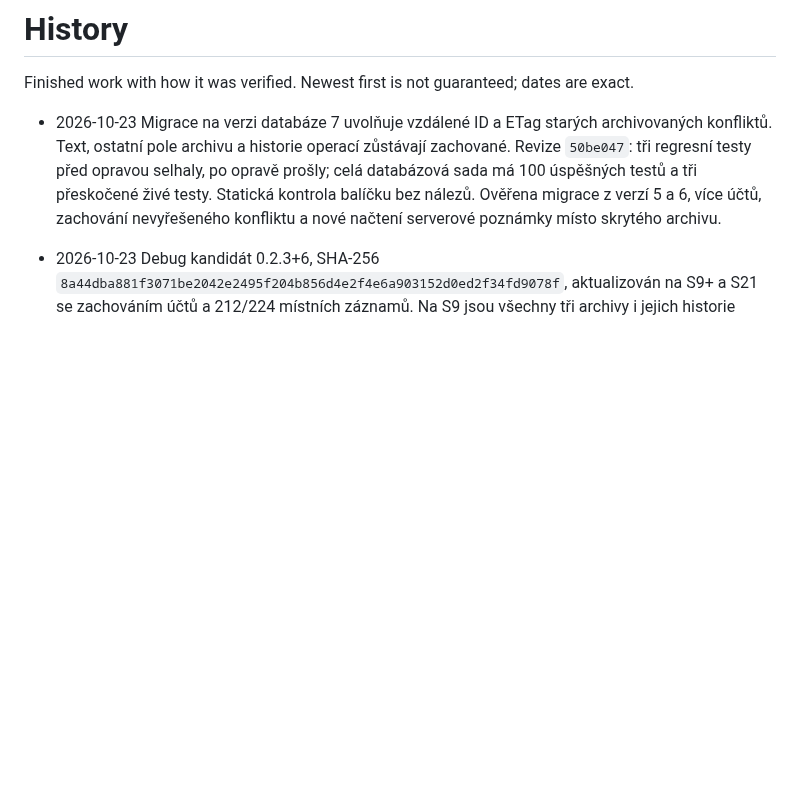
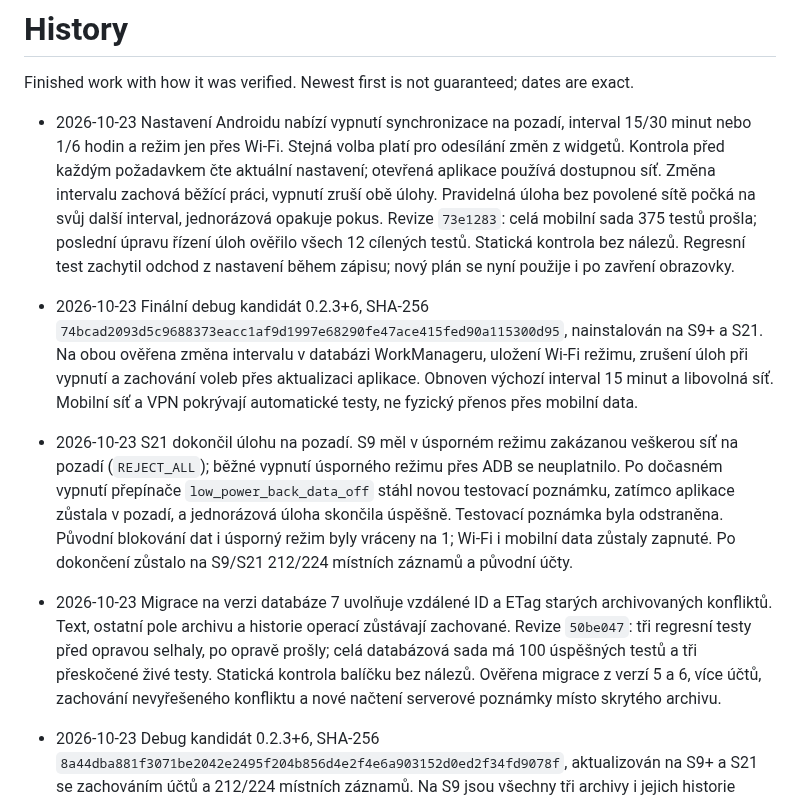
Before and after one commit to nks-hub/ownnotes, a Markdown page: docs/history.md, the part around the change. Rendered like a GitHub page; blank space fills up the shorter version.

Commit message:
docs: zapsat ověření nastavení synchronizace na telefonech

```diff
--- a/docs/history.md
+++ b/docs/history.md
@@ -1,6 +1,10 @@
 # History
 
 Finished work with how it was verified. Newest first is not guaranteed; dates are exact.
+
+- 2026-10-23 Nastavení Androidu nabízí vypnutí synchronizace na pozadí, interval 15/30 minut nebo 1/6 hodin a režim jen přes Wi-Fi. Stejná volba platí pro odesílání změn z widgetů. Kontrola před každým požadavkem čte aktuální nastavení; otevřená aplikace používá dostupnou síť. Změna intervalu zachová běžící práci, vypnutí zruší obě úlohy. Pravidelná úloha bez povolené sítě počká na svůj další interval, jednorázová opakuje pokus. Revize `73e1283`: celá mobilní sada 375 testů prošla; poslední úpravu řízení úloh ověřilo všech 12 cílených testů. Statická kontrola bez nálezů. Regresní test zachytil odchod z nastavení během zápisu; nový plán se nyní použije i po zavření obrazovky.
+- 2026-10-23 Finální debug kandidát 0.2.3+6, SHA-256 `74bcad2093d5c9688373eacc1af9d1997e68290fe47ace415fed90a115300d95`, nainstalován na S9+ a S21. Na obou ověřena změna intervalu v databázi WorkManageru, uložení Wi-Fi režimu, zrušení úloh při vypnutí a zachování voleb přes aktualizaci aplikace. Obnoven výchozí interval 15 minut a libovolná síť. Mobilní síť a VPN pokrývají automatické testy, ne fyzický přenos přes mobilní data.
+- 2026-10-23 S21 dokončil úlohu na pozadí. S9 měl v úsporném režimu zakázanou veškerou síť na pozadí (`REJECT_ALL`); běžné vypnutí úsporného režimu přes ADB se neuplatnilo. Po dočasném vypnutí přepínače `low_power_back_data_off` stáhl novou testovací poznámku, zatímco aplikace zůstala v pozadí, a jednorázová úloha skončila úspěšně. Testovací poznámka byla odstraněna. Původní blokování dat i úsporný režim byly vráceny na 1; Wi-Fi i mobilní data zůstaly zapnuté. Po dokončení zůstalo na S9/S21 212/224 místních záznamů a původní účty.
 
 - 2026-10-23 Migrace na verzi databáze 7 uvolňuje vzdálené ID a ETag starých archivovaných konfliktů. Text, ostatní pole archivu a historie operací zůstávají zachované. Revize `50be047`: tři regresní testy před opravou selhaly, po opravě prošly; celá databázová sada má 100 úspěšných testů a tři přeskočené živé testy. Statická kontrola balíčku bez nálezů. Ověřena migrace z verzí 5 a 6, více účtů, zachování nevyřešeného konfliktu a nové načtení serverové poznámky místo skrytého archivu.
 - 2026-10-23 Debug kandidát 0.2.3+6, SHA-256 `8a44dba881f3071be2042e2495f204b856d4e2f4e6a903152d0ed2f34fd9078f`, aktualizován na S9+ a S21 se zachováním účtů a 212/224 místních záznamů. Na S9 jsou všechny tři archivy i jejich historie zachované; bod synchronizace a ETag už vznikají. Po restartu aplikace proběhla úspěšná kontrola bez změny tohoto bodu a revizí poznámek. S21 zachoval svůj dosavadní ETag. Samostatný klient nad kopií databáze S9 proti skutečnému serveru ověřil přechod od celého stránkovaného seznamu přes stažení změn až k HTTP 304. Překážka starých archivů je odstraněna z TODO.
```
